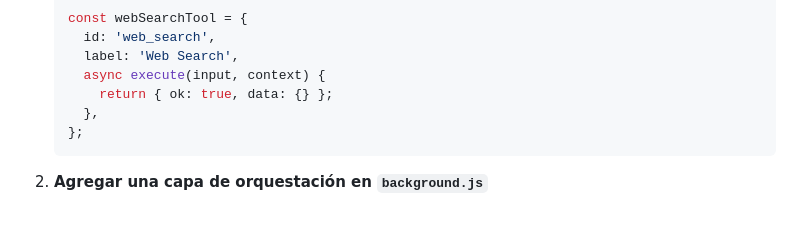
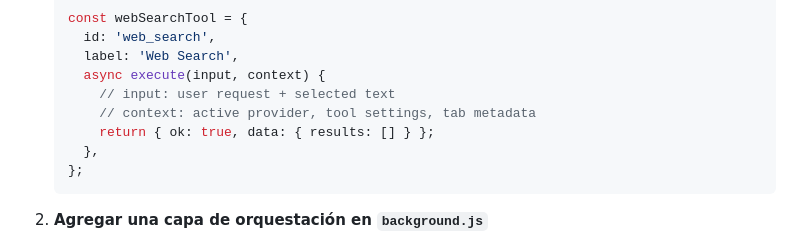
Before and after one commit to AgustinDipolito/ai-writing-assistant, a Markdown page: README.md, the part around the change. Rendered like a GitHub page; blank space fills up the shorter version.

````diff
--- a/README.md
+++ b/README.md
@@ -201,7 +201,9 @@ Para darle al asistente la capacidad de **buscar en la web** y, más adelante, u
      id: 'web_search',
      label: 'Web Search',
      async execute(input, context) {
-       return { ok: true, data: {} };
+       // input: user request + selected text
+       // context: active provider, tool settings, tab metadata
+       return { ok: true, data: { results: [] } };
      },
    };
    ```
````
Also changed, not shown: .github/copilot-instructions.md (+3 -1 lines).
